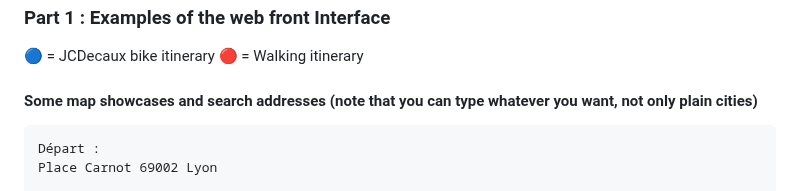
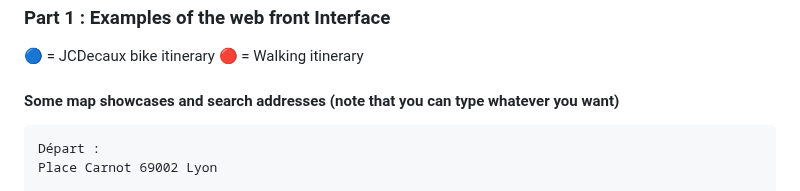
Before and after one commit to WalidELAJI/LetsGoBiking, a Markdown page: README.md, the part around one of its changes. Rendered like a GitHub page.

````diff
--- a/README.md
+++ b/README.md
@@ -90,7 +90,7 @@ Once you did all the steps above, you'll be prompted to choose a starting place
 🔵 = JCDecaux bike itinerary
 🔴 = Walking itinerary
 
-#### Some map showcases and search addresses (note that you can type whatever you want, not only plain cities)
+#### Some map showcases and search addresses (note that you can type whatever you want)
 
 ```
 Départ :
````
Also changed, not shown: other parts of README.md (+2 -2 lines).
